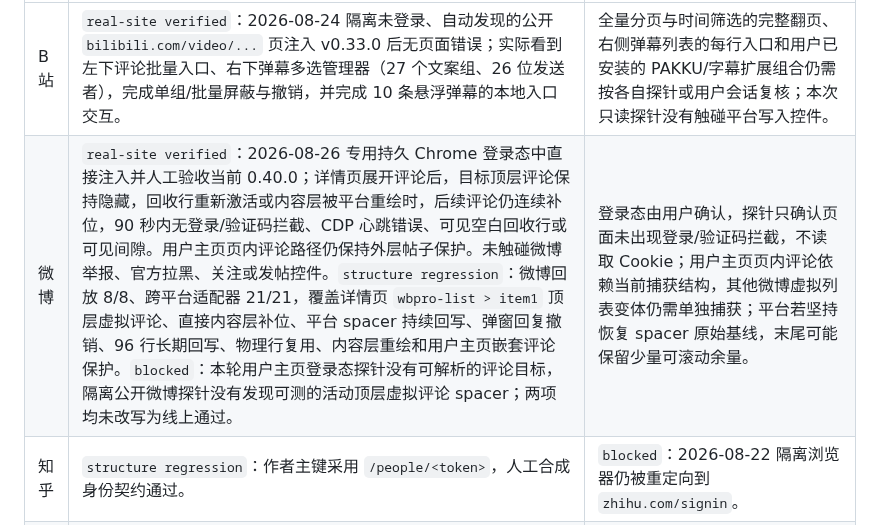
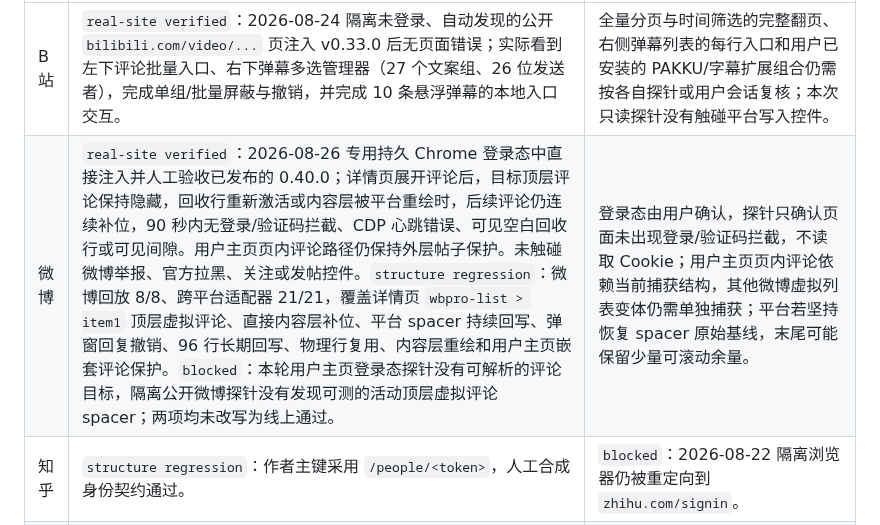
Before and after one commit to a2787/ub-utils, a Markdown page: README.md, the part around the change. GitHub-like rendering.

```diff
--- a/README.md
+++ b/README.md
@@ -275,7 +275,7 @@ Tampermonkey 自动更新；Release 则是带固定 tag、按本仓库流程不
 | 平台 | 当前可验证结果 | 当前限制与未验证范围 |
 |---|---|---|
 | B站 | `real-site verified`：2026-08-24 隔离未登录、自动发现的公开 `bilibili.com/video/...` 页注入 v0.33.0 后无页面错误；实际看到左下评论批量入口、右下弹幕多选管理器（27 个文案组、26 位发送者），完成单组/批量屏蔽与撤销，并完成 10 条悬浮弹幕的本地入口交互。 | 全量分页与时间筛选的完整翻页、右侧弹幕列表的每行入口和用户已安装的 PAKKU/字幕扩展组合仍需按各自探针或用户会话复核；本次只读探针没有触碰平台写入控件。 |
-| 微博 | `real-site verified`：2026-08-26 专用持久 Chrome 登录态中直接注入并人工验收当前 0.40.0；详情页展开评论后，目标顶层评论保持隐藏，回收行重新激活或内容层被平台重绘时，后续评论仍连续补位，90 秒内无登录/验证码拦截、CDP 心跳错误、可见空白回收行或可见间隙。用户主页页内评论路径仍保持外层帖子保护。未触碰微博举报、官方拉黑、关注或发帖控件。`structure regression`：微博回放 8/8、跨平台适配器 21/21，覆盖详情页 `wbpro-list > item1` 顶层虚拟评论、直接内容层补位、平台 spacer 持续回写、弹窗回复撤销、96 行长期回写、物理行复用、内容层重绘和用户主页嵌套评论保护。`blocked`：本轮用户主页登录态探针没有可解析的评论目标，隔离公开微博探针没有发现可测的活动顶层虚拟评论 spacer；两项均未改写为线上通过。 | 登录态由用户确认，探针只确认页面未出现登录/验证码拦截，不读取 Cookie；用户主页页内评论依赖当前捕获结构，其他微博虚拟列表变体仍需单独捕获；平台若坚持恢复 spacer 原始基线，末尾可能保留少量可滚动余量。 |
+| 微博 | `real-site verified`：2026-08-26 专用持久 Chrome 登录态中直接注入并人工验收已发布的 0.40.0；详情页展开评论后，目标顶层评论保持隐藏，回收行重新激活或内容层被平台重绘时，后续评论仍连续补位，90 秒内无登录/验证码拦截、CDP 心跳错误、可见空白回收行或可见间隙。用户主页页内评论路径仍保持外层帖子保护。未触碰微博举报、官方拉黑、关注或发帖控件。`structure regression`：微博回放 8/8、跨平台适配器 21/21，覆盖详情页 `wbpro-list > item1` 顶层虚拟评论、直接内容层补位、平台 spacer 持续回写、弹窗回复撤销、96 行长期回写、物理行复用、内容层重绘和用户主页嵌套评论保护。`blocked`：本轮用户主页登录态探针没有可解析的评论目标，隔离公开微博探针没有发现可测的活动顶层虚拟评论 spacer；两项均未改写为线上通过。 | 登录态由用户确认，探针只确认页面未出现登录/验证码拦截，不读取 Cookie；用户主页页内评论依赖当前捕获结构，其他微博虚拟列表变体仍需单独捕获；平台若坚持恢复 spacer 原始基线，末尾可能保留少量可滚动余量。 |
 | 知乎 | `structure regression`：作者主键采用 `/people/<token>`，人工合成身份契约通过。 | `blocked`：2026-08-22 隔离浏览器仍被重定向到 `zhihu.com/signin`。 |
 | 贴吧 | `structure regression`：`data-field` 中的 `user_id` 身份契约通过；集合容器不扫描。 | `blocked`：2026-08-22 隔离浏览器落在「百度安全验证」滑块页，无法复核真实列表或帖子页（2026-08-20 曾在公开列表页观察到 8 个候选中 6 个解析出 UID）。 |
 | X | `structure regression`：人工合成 `article[data-testid="tweet"]` 与 `/handle` 契约通过。 | `blocked`：未登录状态只有登录页。 |
```
Also changed, not shown: CHANGELOG.md (+3 -1 lines), MAINTENANCE.md (+3 -1 lines).
